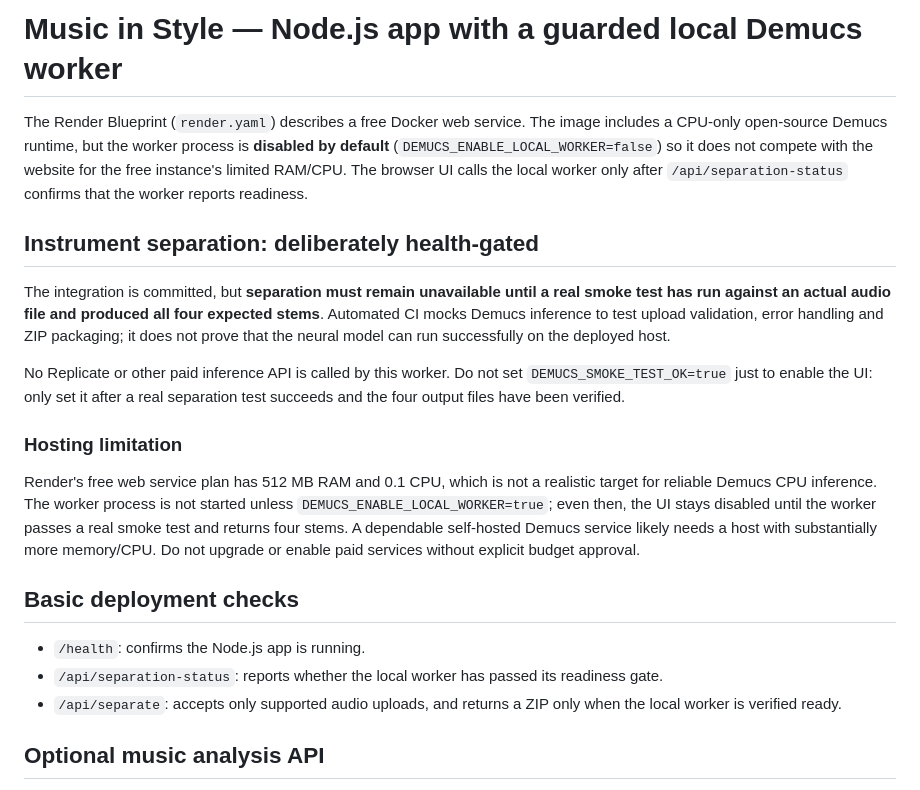
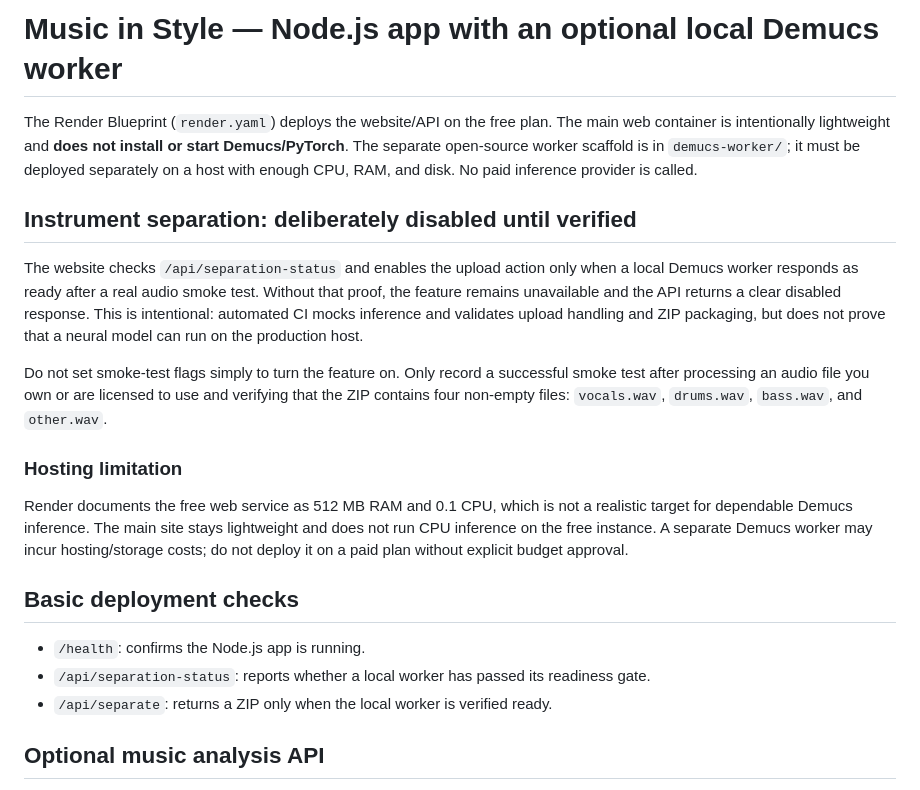
Before and after one commit to ori100alvay-sketch/music-in-style, a Markdown page: README.md, the part around the change. Drawn GitHub-style.

Commit message:
Document safe separation architecture and honest readiness requirements

```diff
--- a/README.md
+++ b/README.md
@@ -1,21 +1,21 @@
-# Music in Style — Node.js app with a guarded local Demucs worker
+# Music in Style — Node.js app with an optional local Demucs worker
 
-The Render Blueprint (`render.yaml`) describes a free Docker web service. The image includes a CPU-only open-source Demucs runtime, but the worker process is **disabled by default** (`DEMUCS_ENABLE_LOCAL_WORKER=false`) so it does not compete with the website for the free instance's limited RAM/CPU. The browser UI calls the local worker only after `/api/separation-status` confirms that the worker reports readiness.
+The Render Blueprint (`render.yaml`) deploys the website/API on the free plan. The main web container is intentionally lightweight and **does not install or start Demucs/PyTorch**. The separate open-source worker scaffold is in `demucs-worker/`; it must be deployed separately on a host with enough CPU, RAM, and disk. No paid inference provider is called.
 
-## Instrument separation: deliberately health-gated
+## Instrument separation: deliberately disabled until verified
 
-The integration is committed, but **separation must remain unavailable until a real smoke test has run against an actual audio file and produced all four expected stems**. Automated CI mocks Demucs inference to test upload validation, error handling and ZIP packaging; it does not prove that the neural model can run successfully on the deployed host.
+The website checks `/api/separation-status` and enables the upload action only when a local Demucs worker responds as ready after a real audio smoke test. Without that proof, the feature remains unavailable and the API returns a clear disabled response. This is intentional: automated CI mocks inference and validates upload handling and ZIP packaging, but does not prove that a neural model can run on the production host.
 
-No Replicate or other paid inference API is called by this worker. Do not set `DEMUCS_SMOKE_TEST_OK=true` just to enable the UI: only set it after a real separation test succeeds and the four output files have been verified.
+Do not set smoke-test flags simply to turn the feature on. Only record a successful smoke test after processing an audio file you own or are licensed to use and verifying that the ZIP contains four non-empty files: `vocals.wav`, `drums.wav`, `bass.wav`, and `other.wav`.
 
 ### Hosting limitation
 
-Render's free web service plan has 512 MB RAM and 0.1 CPU, which is not a realistic target for reliable Demucs CPU inference. The worker process is not started unless `DEMUCS_ENABLE_LOCAL_WORKER=true`; even then, the UI stays disabled until the worker passes a real smoke test and returns four stems. A dependable self-hosted Demucs service likely needs a host with substantially more memory/CPU. Do not upgrade or enable paid services without explicit budget approval.
+Render documents the free web service as 512 MB RAM and 0.1 CPU, which is not a realistic target for dependable Demucs inference. The main site stays lightweight and does not run CPU inference on the free instance. A separate Demucs worker may incur hosting/storage costs; do not deploy it on a paid plan without explicit budget approval.
 
 ## Basic deployment checks
 - `/health`: confirms the Node.js app is running.
-- `/api/separation-status`: reports whether the local worker has passed its readiness gate.
-- `/api/separate`: accepts only supported audio uploads, and returns a ZIP only when the local worker is verified ready.
+- `/api/separation-status`: reports whether a local worker has passed its readiness gate.
+- `/api/separate`: returns a ZIP only when the local worker is verified ready.
 
 ## Optional music analysis API
 Set these environment variables in Render only after confirming the exact API endpoint and authentication format from your provider:
```
